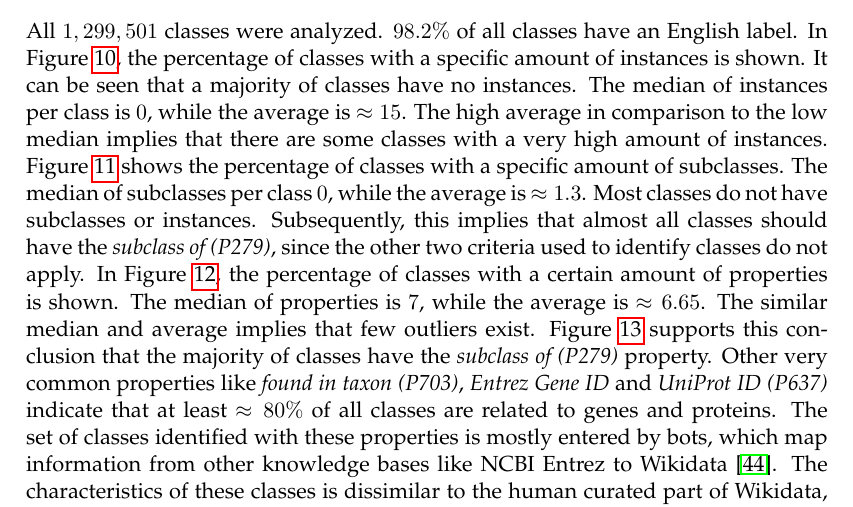
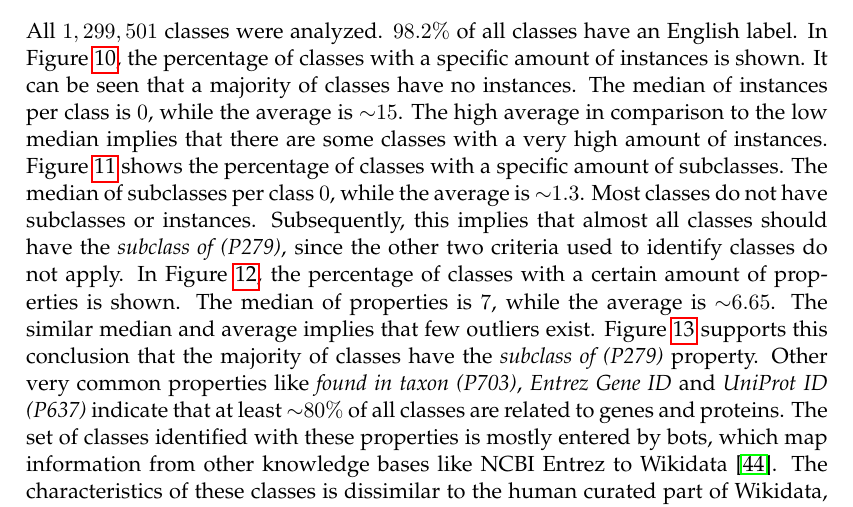
Before and after one commit to AlexBaier/bachelorthesis, a LaTeX thesis (thesis/thesis.ltx, which reads thesis/evaluation.ltx, thesis/taxonomy_analysis.ltx): part of page 36 of 73, cut so that both start at the same text. The pictures show the PDF file thesis/thesis.pdf that the author committed with the source.

Commit message:
Replaced misused \approx with {\sim}

```diff
--- a/thesis/evaluation.ltx
+++ b/thesis/evaluation.ltx
@@ -199,8 +199,8 @@ concatnn($net=20, h=3, n=1200$) is the best multi-network model algorithm with a
 \end{figure}
 
 As stated in Section~\ref{section:evaluation method}, accuracy and taxonomic overlap are to some degree correlated.
-For the baseline, taxonomic overlap equals $\approx 4$ times the accuracy, while for all other algorithms the taxonomic overlap equals
-$\approx 2$ times the accuracy.
+For the baseline, taxonomic overlap equals ${\sim} 4$ times the accuracy, while for all other algorithms the taxonomic overlap equals
+${\sim} 2$ times the accuracy.
 Additionally, taxonomic overlap for linear projection algorithms is lower than the baseline.
 This implies that the implemented algorithms tend to place an unknown class far from its correct position, if a misclassification occurs.
 Observing the local taxonomic overlaps between all prediction and gold standard pairs supports this hypothesis.
@@ -218,8 +218,8 @@ linproj = linproj($c=50$), concatnn=concatnn($net=20, h=3, n=1200$)}
 
 It can be seen that classes are either correctly classified and thereby have a local taxonomic overlap of $1$ or are completely misplaced
 and have a local taxonomic overlap between $0$ and $0.1$.
-All methods are able to place $\approx 5\%$ of classes very close to the correct position in the case of misclassification,
-since the values in the bucket of $0.9$ to $1.0$ are $\approx 5\%$ higher than the corresponding accuracy for each algorithm.
+All methods are able to place ${\sim} 5\%$ of classes very close to the correct position in the case of misclassification,
+since the values in the bucket of $0.9$ to $1.0$ are ${\sim} 5\%$ higher than the corresponding accuracy for each algorithm.
 
 Distance-based kNN is a superior classification component in comparison to the regression-based methods.
 The regression task requires the prediction of multiple targets, while kNN only has to predict a single target, which is the label.
--- a/thesis/taxonomy_analysis.ltx
+++ b/thesis/taxonomy_analysis.ltx
@@ -67,18 +67,18 @@ On the opposite, placing classes into distant levels would indicate incorrectnes
 All $1,299,501$ classes were analyzed. $98.2\%$ of all classes have an English label.
 In Figure~\ref{fig:all instance count}, the percentage of classes with a specific amount of instances is shown.
 It can be seen that a majority of classes have no instances.
-The median of instances per class is $0$, while the average is $\approx 15$.
+The median of instances per class is $0$, while the average is ${\sim} 15$.
 The high average in comparison to the low median implies that there are some classes with a very high amount of instances.
 Figure~\ref{fig:all subclass count} shows the percentage of classes with a specific amount of subclasses.
-The median of subclasses per class $0$, while the average is $\approx 1.3$.
+The median of subclasses per class $0$, while the average is ${\sim} 1.3$.
 Most classes do not have subclasses or instances.
 Subsequently, this implies that almost all classes should have the \textit{subclass of (P279)},
 since the other two criteria used to identify classes do not apply.
 In Figure~\ref{fig:all property count}, the percentage of classes with a certain amount of properties is shown.
-The median of properties is $7$, while the average is $\approx 6.65$.
+The median of properties is $7$, while the average is ${\sim} 6.65$.
 The similar median and average implies that few outliers exist.
 Figure~\ref{fig:all property frequency} supports this conclusion that the majority of classes have the \textit{subclass of (P279)} property.
-Other very common properties like \textit{found in taxon (P703)}, \textit{Entrez Gene ID} and \textit{UniProt ID (P637)} indicate that at least $\approx 80\%$ of all classes
+Other very common properties like \textit{found in taxon (P703)}, \textit{Entrez Gene ID} and \textit{UniProt ID (P637)} indicate that at least ${\sim} 80\%$ of all classes
 are related to genes and proteins.
 The set of classes identified with these properties is mostly entered by bots, which map information from other knowledge bases like NCBI Entrez to Wikidata \cite{Putman2017}.
 The characteristics of these classes is dissimilar to the human curated part of Wikidata, which is shown in the following Section~\ref{section:relevant classes}.
@@ -149,15 +149,15 @@ The following properties are irrelevant:
 \end{multicols}
 These properties were handpicked mostly based on the property frequency in Figure~\ref{fig:all property frequency}.
 
-A total of $195,124$ classes are relevant classes, which $\approx 15.01\%$ of all classes.
-Of all relevant classes $87.92\%$ have an English label, which is $\approx 10\%$ percent less than the ratio of all classes.
+A total of $195,124$ classes are relevant classes, which ${\sim} 15.01\%$ of all classes.
+Of all relevant classes $87.92\%$ have an English label, which is ${\sim} 10\%$ percent less than the ratio of all classes.
 The distribution of instances and subclasses is similar to the set of all classes (Figures~\ref{fig:relevant instance count} and~\ref{fig:relevant subclass count}).
 Both the percentage of classes with $0$ instances, as well as the classes with $0$ subclasses, are about $15\%$ lower than all classes.
-Accordingly the instance average increases from $\approx 15$ to $\approx 99.5$, and the subclass average increases from $\approx 1.3$ to $\approx 7.02$.
+Accordingly the instance average increases from ${\sim} 15$ to ${\sim} 99.5$, and the subclass average increases from ${\sim} 1.3$ to ${\sim} 7.02$.
 The median remains unchanged at $0$ for both instances and subclasses.
 Comparing the distribution of properties of all classes (Figure~\ref{fig:all property count}) to relevant classes (Figure~\ref{fig:relevant property count}) shows a shift to the left,
 which implies a decrease of properties per class in the set of relevant classes.
-The average decreased from $\approx 6.65$ to $4.82$ and the median decreased from $7$ to $4$.
+The average decreased from ${\sim} 6.65$ to $4.82$ and the median decreased from $7$ to $4$.
 Genes have simultaneously occurring properties, e.g. \textit{genomic end (P645)}, \textit{genomic start (P644)}, \textit{strand orientation (P2548)}, and \textit{Entrez Gene ID (P351)},
 which results in a high percentage of classes having a similar number of properties, which is $7$ for the set of all classes.
 Removing these classes consequently lowers the property median.
@@ -200,22 +200,22 @@ Instead a gold standard can be extracted from the set of relevant classes.
 To ensure that the gold standard evaluation is relevant to the given problem, the set of orphan classes has to be analyzed and compared to the set of relevant classes.
 If the characteristics of both sets are similar, the gold standard evaluation is directly relevant to the performance in classifying orphan classes.
 
-$16,373$ classes were identified as orphan classes, which is $\approx 1.26\%$ of all classes.
-$\approx 84.33\%$ of all orphan classes have an English label, which is only $\approx 5\%$ lower than the relevant classes.
+$16,373$ classes were identified as orphan classes, which is ${\sim} 1.26\%$ of all classes.
+${\sim} 84.33\%$ of all orphan classes have an English label, which is only ${\sim} 5\%$ lower than the relevant classes.
 The distribution of instances for orphan classes (Figure~\ref{fig:orphan instance count} is very different to the relevant classes (Figure~\ref{fig:relevant class count}).
 The majority of orphan classes have at least $1$ instance rather than $0$ instances.
-Consequentially, the median of instances per class is $1$ for orphan classes and the average is $\approx 4.66$, which is much lower than the average $\approx 86.34$ of relevant classes.
+Consequentially, the median of instances per class is $1$ for orphan classes and the average is ${\sim} 4.66$, which is much lower than the average ${\sim} 86.34$ of relevant classes.
 This, in combination with the higher median for orphan classes, implies that orphan classes have none to very few outliers in regards to many instances.
 Additionally, it can be hypothesized that orphan classes are often created for the purpose of classifying single instances by human editors, as a mean to provide a better description
 for the instance, but the orphan class itself is not further described.
-The subclass distribution (Figure~\ref{fig:orphan subclass count}) shows that $\approx 25\%$ of orphan classes have at least $1$ subclass, which is $\approx 20\%$ higher than
+The subclass distribution (Figure~\ref{fig:orphan subclass count}) shows that ${\sim} 25\%$ of orphan classes have at least $1$ subclass, which is ${\sim} 20\%$ higher than
 the relevant classes.
-However, the median of subclasses per class remains $0$, while the average is $\approx 0.852$ and therefore lower than the average $6.5$ of relevant classes,
+However, the median of subclasses per class remains $0$, while the average is ${\sim} 0.852$ and therefore lower than the average $6.5$ of relevant classes,
 which indicates very low or not existing amount of outliers in the set of orphan classes. The same behavior was already observed for the instance distribution.
 The distribution of properties per class (Figure~\ref{fig:orphan property count}) is very similar to the relevant classes (Figure~\ref{fig:relevant property count}).
-The only difference is the percentage of classes with $0$ properties, which is $\approx 12.5\%$ for orphan classes and lower than $1\%$ for relevant classes.
+The only difference is the percentage of classes with $0$ properties, which is ${\sim} 12.5\%$ for orphan classes and lower than $1\%$ for relevant classes.
 This observation supports the previously made hypothesis, which claims that orphan classes are mainly created for the purpose of classifying instances,
-since $12.5\%$ of orphan classes is not described at all. The corresponding property median remains at $3$ and the average is  $\approx 4.78$,
+since $12.5\%$ of orphan classes is not described at all. The corresponding property median remains at $3$ and the average is  ${\sim} 4.78$,
 which is almost identical to the relevant classes.
 The most frequent properties for orphan classes, as shown in Figure~\ref{fig:orphan property frequency}, shows very similar properties to the relevant classes
 (Figure~\ref{fig:relevant property frequency}).
```
Also changed, not shown: thesis/thesis.pdf.
